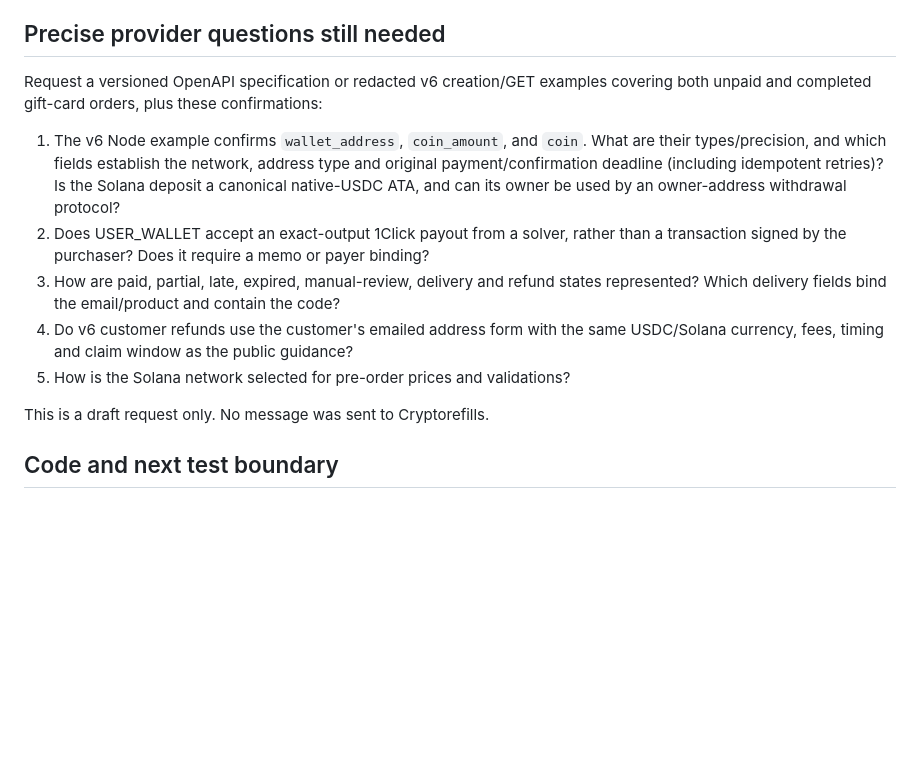
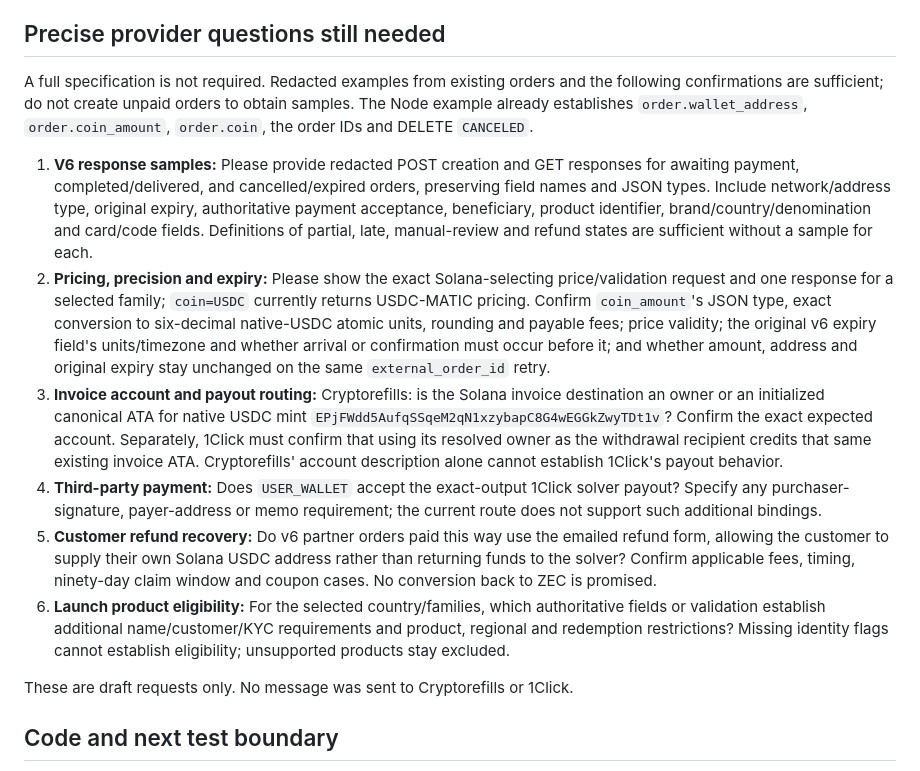
Before and after one commit to zucchini-wallet/store, a Markdown page: docs/cryptorefills-contract-review.md, the part around the change. GitHub-like rendering; blank space fills up the shorter version.

Commit message:
Clarify remaining Cryptorefills compatibility questions

```diff
--- a/docs/cryptorefills-contract-review.md
+++ b/docs/cryptorefills-contract-review.md
@@ -75,22 +75,43 @@ customer's bound transparent Zcash address. Zucchini holds neither payment asset
 
 ## Precise provider questions still needed
 
-Request a versioned OpenAPI specification or redacted v6 creation/GET examples
-covering both unpaid and completed gift-card orders, plus these confirmations:
+A full specification is not required. Redacted examples from existing orders and
+the following confirmations are sufficient; do not create unpaid orders to obtain
+samples. The Node example already establishes `order.wallet_address`,
+`order.coin_amount`, `order.coin`, the order IDs and DELETE `CANCELED`.
 
-1. The v6 Node example confirms `wallet_address`, `coin_amount`, and `coin`.
-   What are their types/precision, and which fields establish the network, address
-   type and original payment/confirmation deadline (including idempotent retries)? Is the Solana deposit a canonical native-USDC
-   ATA, and can its owner be used by an owner-address withdrawal protocol?
-2. Does USER_WALLET accept an exact-output 1Click payout from a solver, rather than
-   a transaction signed by the purchaser? Does it require a memo or payer binding?
-3. How are paid, partial, late, expired, manual-review, delivery and refund states
-   represented? Which delivery fields bind the email/product and contain the code?
-4. Do v6 customer refunds use the customer's emailed address form with the same
-   USDC/Solana currency, fees, timing and claim window as the public guidance?
-5. How is the Solana network selected for pre-order prices and validations?
+1. **V6 response samples:** Please provide redacted POST creation and GET responses
+   for awaiting payment, completed/delivered, and cancelled/expired orders,
+   preserving field names and JSON types. Include network/address type, original
+   expiry, authoritative payment acceptance, beneficiary, product identifier,
+   brand/country/denomination and card/code fields. Definitions of partial, late,
+   manual-review and refund states are sufficient without a sample for each.
+2. **Pricing, precision and expiry:** Please show the exact Solana-selecting
+   price/validation request and one response for a selected family; `coin=USDC`
+   currently returns USDC-MATIC pricing. Confirm `coin_amount`'s JSON type, exact
+   conversion to six-decimal native-USDC atomic units, rounding and payable fees;
+   price validity; the original v6 expiry field's units/timezone and whether
+   arrival or confirmation must occur before it; and whether amount, address and
+   original expiry stay unchanged on the same `external_order_id` retry.
+3. **Invoice account and payout routing:** Cryptorefills: is the Solana invoice
+   destination an owner or an initialized canonical ATA for native USDC mint
+   `EPjFWdd5AufqSSqeM2qN1xzybapC8G4wEGGkZwyTDt1v`? Confirm the exact expected
+   account. Separately, 1Click must confirm that using its resolved owner as the
+   withdrawal recipient credits that same existing invoice ATA. Cryptorefills'
+   account description alone cannot establish 1Click's payout behavior.
+4. **Third-party payment:** Does `USER_WALLET` accept the exact-output 1Click solver
+   payout? Specify any purchaser-signature, payer-address or memo requirement;
+   the current route does not support such additional bindings.
+5. **Customer refund recovery:** Do v6 partner orders paid this way use the emailed
+   refund form, allowing the customer to supply their own Solana USDC address
+   rather than returning funds to the solver? Confirm applicable fees, timing,
+   ninety-day claim window and coupon cases. No conversion back to ZEC is promised.
+6. **Launch product eligibility:** For the selected country/families, which
+   authoritative fields or validation establish additional name/customer/KYC
+   requirements and product, regional and redemption restrictions? Missing
+   identity flags cannot establish eligibility; unsupported products stay excluded.
 
-This is a draft request only. No message was sent to Cryptorefills.
+These are draft requests only. No message was sent to Cryptorefills or 1Click.
 
 ## Code and next test boundary
 
```
